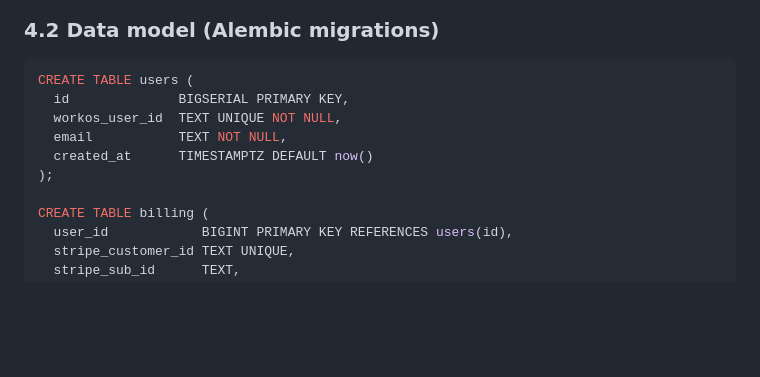
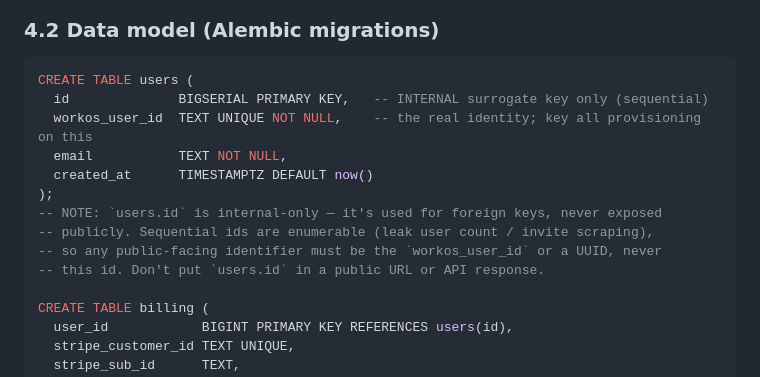
Before and after one commit to statzihuai/sphere-adrc-portal, a Markdown page: BACKEND_DESIGN.md, the part around the change. Drawn GitHub-style; blank space fills up the shorter version.

Commit message:
Note users.id is internal-only; public ids must be WorkOS id / UUID
Sequential surrogate keys are enumerable — document that users.id is for
FKs only and must never appear in a public URL or API response.

Co-Authored-By: Claude Opus 4.8 (1M context) <noreply@anthropic.com>

````diff
--- a/BACKEND_DESIGN.md
+++ b/BACKEND_DESIGN.md
@@ -84,11 +84,15 @@ Stripe · WorkOS · CDN(+object store for data files)
 
 ```sql
 CREATE TABLE users (
-  id              BIGSERIAL PRIMARY KEY,
-  workos_user_id  TEXT UNIQUE NOT NULL,
+  id              BIGSERIAL PRIMARY KEY,   -- INTERNAL surrogate key only (sequential)
+  workos_user_id  TEXT UNIQUE NOT NULL,    -- the real identity; key all provisioning on this
   email           TEXT NOT NULL,
   created_at      TIMESTAMPTZ DEFAULT now()
 );
+-- NOTE: `users.id` is internal-only — it's used for foreign keys, never exposed
+-- publicly. Sequential ids are enumerable (leak user count / invite scraping),
+-- so any public-facing identifier must be the `workos_user_id` or a UUID, never
+-- this id. Don't put `users.id` in a public URL or API response.
 
 CREATE TABLE billing (
   user_id            BIGINT PRIMARY KEY REFERENCES users(id),
````
